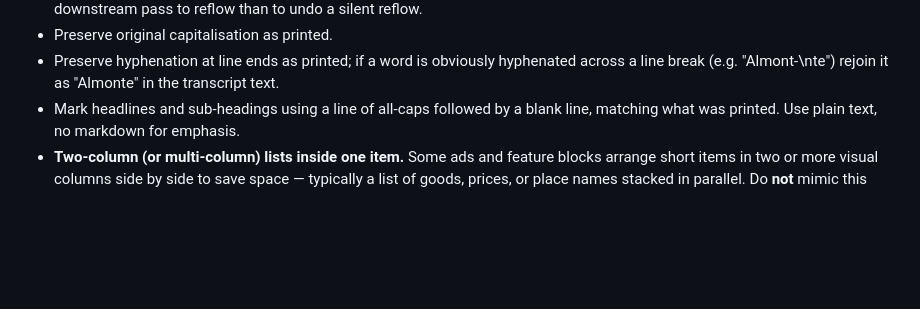
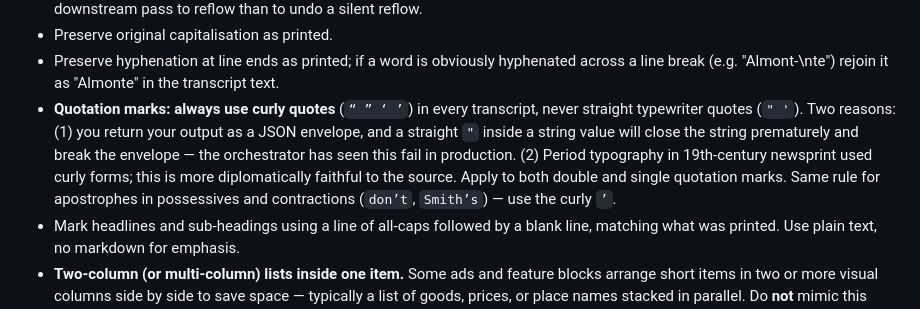
Before and after one commit to surfimpress/MVTMcols, a Markdown page: .claude/agents/column-transcriber.md, the part around the change. GitHub-like rendering; blank space fills up the shorter version.

```diff
--- a/.claude/agents/column-transcriber.md
+++ b/.claude/agents/column-transcriber.md
@@ -54,6 +54,16 @@ that is not legibly present.**
 - Preserve hyphenation at line ends as printed; if a word is
   obviously hyphenated across a line break (e.g. "Almont-\nte")
   rejoin it as "Almonte" in the transcript text.
+- **Quotation marks: always use curly quotes** (`“ ” ‘ ’`) in
+  every transcript, never straight typewriter quotes (`" '`).
+  Two reasons: (1) you return your output as a JSON envelope, and
+  a straight `"` inside a string value will close the string
+  prematurely and break the envelope — the orchestrator has seen
+  this fail in production. (2) Period typography in 19th-century
+  newsprint used curly forms; this is more diplomatically
+  faithful to the source. Apply to both double and single
+  quotation marks. Same rule for apostrophes in possessives and
+  contractions (`don’t`, `Smith’s`) — use the curly `’`.
 - Mark headlines and sub-headings using a line of all-caps
   followed by a blank line, matching what was printed. Use plain
   text, no markdown for emphasis.
```
Also changed, not shown: .claude/agents/ad-transcriber.md (+9 -0 lines), 1 other file.
